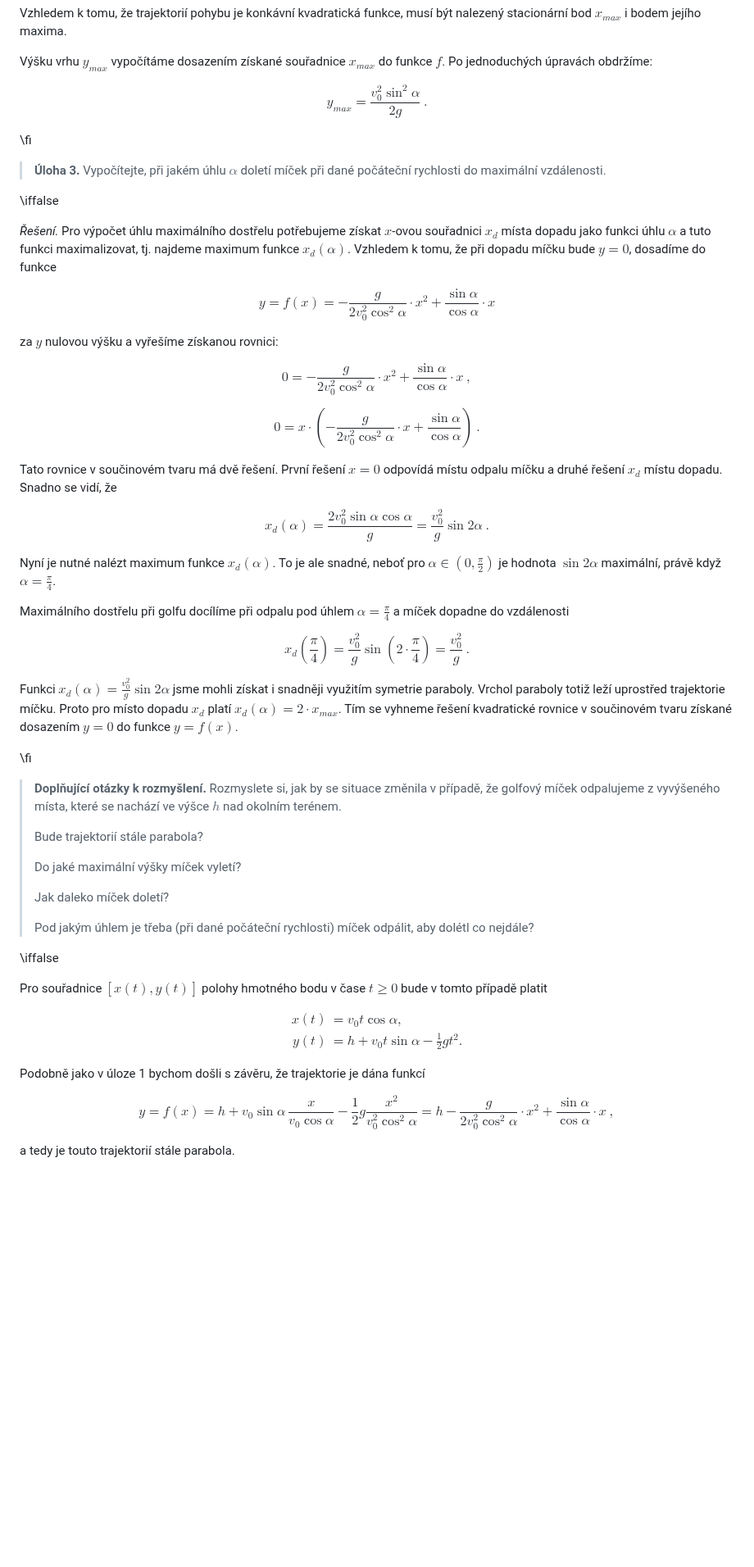
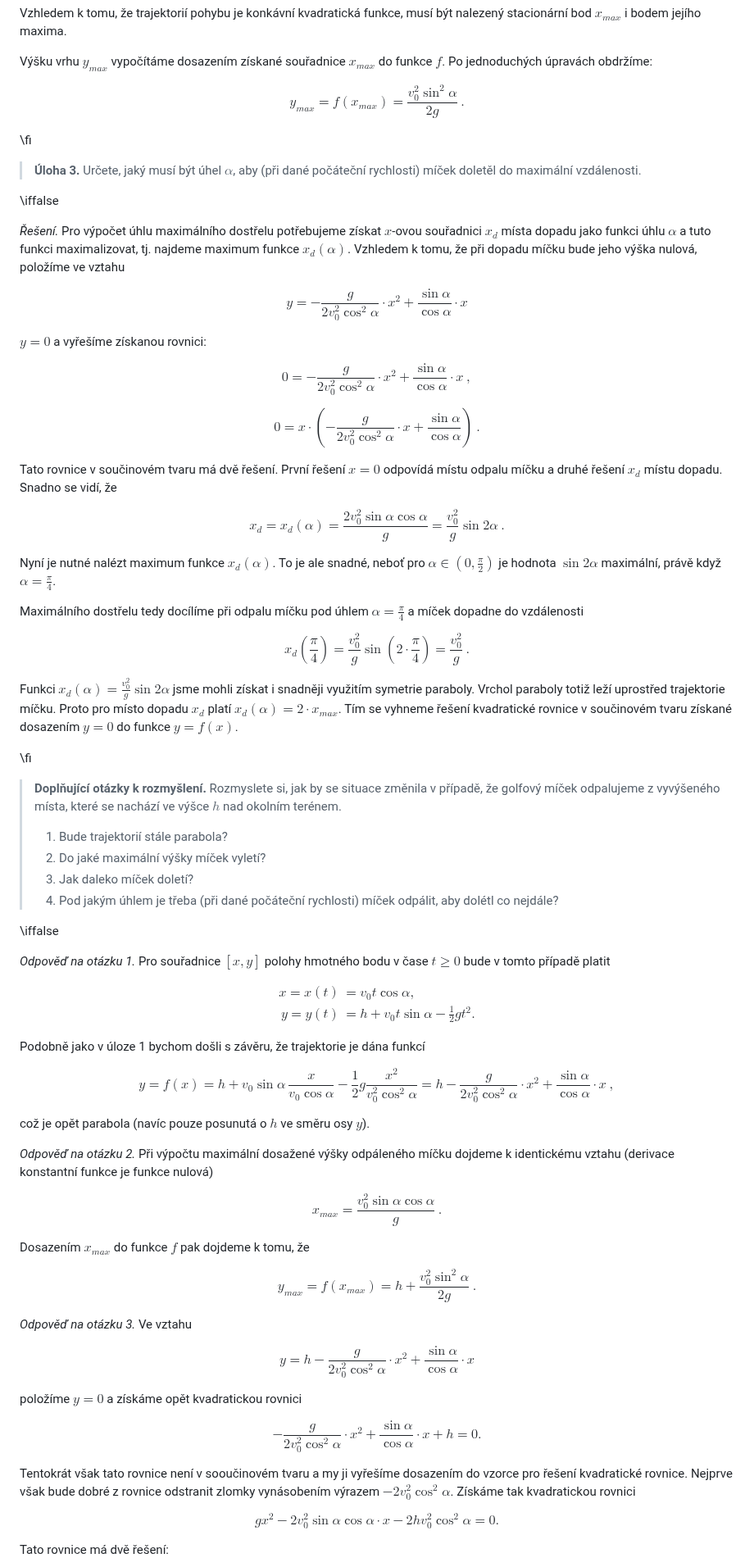
Before and after one commit to robert-marik/math4u2, a Markdown page: 00013_Golf_ball/cs_article.md, the part around one of its changes. Shown at 82% size. GitHub-like rendering; blank space fills up the shorter version.

Commit message:
Změna 3

```diff
--- a/00013_Golf_ball/cs_article.md
+++ b/00013_Golf_ball/cs_article.md
@@ -100,27 +99,25 @@ musí být nalezený stacionární bod $x_{max}$ i bodem jejího maxima.
 Výšku vrhu $y_{max}$ vypočítáme dosazením získané souřadnice $x_{max}$ do funkce $f$. Po jednoduchých úpravách obdržíme:
 
 $$
- y_{max}=\frac{v_0^2\sin^2\alpha}{2g}\ .
+ y_{max}=f(x_{max})=\frac{v_0^2\sin^2\alpha}{2g}\ .
 $$
 
 \fi
 
-> **Úloha 3.** Vypočítejte, při jakém úhlu $\alpha$ doletí
-> míček při dané počáteční rychlosti do
-> maximální vzdálenosti.
+> **Úloha 3.** Určete, jaký musí být úhel $\alpha$, aby (při dané počáteční rychlosti) míček doletěl do maximální vzdálenosti.
 
 \iffalse
 
 *Řešení.* Pro výpočet úhlu maximálního dostřelu potřebujeme získat $x$-ovou
 souřadnici $x_d$ místa dopadu jako funkci úhlu $\alpha$ a tuto funkci
 maximalizovat, tj. najdeme maximum funkce $x_d(\alpha).$ Vzhledem k
-tomu, že při dopadu míčku bude $y=0$, dosadíme do funkce
+tomu, že při dopadu míčku bude jeho výška nulová, položíme ve vztahu
 
 $$
- y = f(x) = -\frac{g}{2v_0^2\cos^2\alpha}\cdot x^2+\frac{\sin\alpha}{\cos\alpha}\cdot x
+ y = -\frac{g}{2v_0^2\cos^2\alpha}\cdot x^2+\frac{\sin\alpha}{\cos\alpha}\cdot x
 $$
 
-za $y$ nulovou výšku a vyřešíme získanou rovnici:
+$y=0$ a vyřešíme získanou rovnici:
 
 $$
  0 = -\frac{g}{2v_0^2\cos^2\alpha}\cdot x^2+\frac{\sin\alpha}{\cos\alpha}\cdot x\ ,
@@ -135,14 +132,14 @@ Tato rovnice v součinovém tvaru má dvě řešení. První
 Snadno se vidí, že
 
 $$
-x_d(\alpha) = \frac{2v_0^2\sin\alpha\cos\alpha}{g}=\frac{v_0^2}{g}\sin2\alpha\ .
+x_d = x_d(\alpha) = \frac{2v_0^2\sin\alpha\cos\alpha}{g}=\frac{v_0^2}{g}\sin2\alpha\ .
 $$
 
 Nyní je nutné nalézt maximum funkce $x_d(\alpha)$.
 To je ale snadné, neboť pro $\alpha \in \left(0,\frac{\pi}{2}\right)$ je hodnota $\sin 2\alpha$ maximální, právě když
 $\alpha=\frac{\pi}{4}$.
 
-Maximálního dostřelu při golfu docílíme při odpalu pod úhlem
+Maximálního dostřelu tedy docílíme při odpalu míčku pod úhlem
 $\alpha=\frac{\pi}{4}$ a míček dopadne do vzdálenosti
 
 $$
@@ -158,22 +155,20 @@ Tím se vyhneme řešení kvadratické rovnice v součinovém tvaru získané do
 
 > **Doplňující otázky k rozmyšlení.** Rozmyslete si, jak by se situace změnila v případě, že golfový míček odpalujeme z vyvýšeného místa, které se nachází ve výšce $h$ nad okolním terénem.
 >
->Bude trajektorií stále parabola?
->
->Do jaké maximální výšky míček vyletí?
->
->Jak daleko míček doletí?
->
->Pod jakým úhlem je třeba (při dané počáteční rychlosti) míček odpálit, aby dolétl co nejdále?
+>1) Bude trajektorií stále parabola?
+>2) Do jaké maximální výšky míček vyletí?
+>3) Jak daleko míček doletí?
+>4) Pod jakým úhlem je třeba (při dané počáteční rychlosti) míček odpálit, aby dolétl co nejdále?
 
 \iffalse
 
-Pro souřadnice $[x(t),y(t)]$ polohy hmotného bodu v čase $t \geq 0$ bude v tomto případě platit
+*Odpověď na otázku 1.*
+Pro souřadnice $[x,y]$ polohy hmotného bodu v čase $t \geq 0$ bude v tomto případě platit
 
 $$
 \begin{aligned}
-        x(t) &= v_0 t\cos\alpha,\\
-        y(t) &= h+v_0t\sin\alpha-\frac{1}{2}gt^2.
+       x = x(t) &= v_0 t\cos\alpha,\\
+       y = y(t) &= h+v_0t\sin\alpha-\frac{1}{2}gt^2.
 \end{aligned}\tag{2}
 $$
 
@@ -183,6 +178,39 @@ $$
  y = f(x) = h+v_0\sin\alpha\, \frac{x}{v_0\cos\alpha} -\frac{1}{2}g\frac{x^2}{v_0^2\cos^2\alpha}= h-\frac{g}{2v_0^2\cos^2\alpha}\cdot x^2+\frac{\sin\alpha}{\cos\alpha}\cdot x\ ,
 $$
 
-a tedy je touto trajektorií stále parabola.
+což je opět parabola (navíc pouze posunutá o $h$ ve směru osy $y$).
 
+*Odpověď na otázku 2.*
+Při výpočtu maximální dosažené výšky odpáleného míčku dojdeme k identickému vztahu (derivace konstantní funkce je funkce nulová)
 
+$$
+x_{max}=\frac{v_0^2\sin\alpha\cos\alpha}{g}\ .
+$$
+
+ Dosazením $x_{max}$ do funkce $f$ pak dojdeme k tomu, že
+
+$$
+ y_{max}=f(x_{max})=h+\frac{v_0^2\sin^2\alpha}{2g}\ .
+$$
+
+*Odpověď na otázku 3.*
+Ve vztahu
+
+$$
+ y = h-\frac{g}{2v_0^2\cos^2\alpha}\cdot x^2+\frac{\sin\alpha}{\cos\alpha}\cdot x
+$$
+
+položíme $y=0$ a získáme opět kvadratickou rovnici
+
+$$
+ -\frac{g}{2v_0^2\cos^2\alpha}\cdot x^2+\frac{\sin\alpha}{\cos\alpha}\cdot x + h = 0.
+$$
+
+ Tentokrát však tato rovnice není v sooučinovém tvaru a my ji vyřešíme dosazením do vzorce pro řešení kvadratické rovnice. Nejprve však bude dobré z rovnice odstranit zlomky vynásobením výrazem $-2v_0^2 \cos^2\alpha$. Získáme tak kvadratickou rovnici
+
+ $$
+ gx^2-2v_0^2\sin\alpha \cos\alpha \cdot x - 2hv_0^2 \cos^2\alpha = 0.
+ $$
+
+Tato rovnice má dvě řešení:
+
```
Also changed, not shown: other parts of 00013_Golf_ball/cs_article.md (+30 -6 lines).
